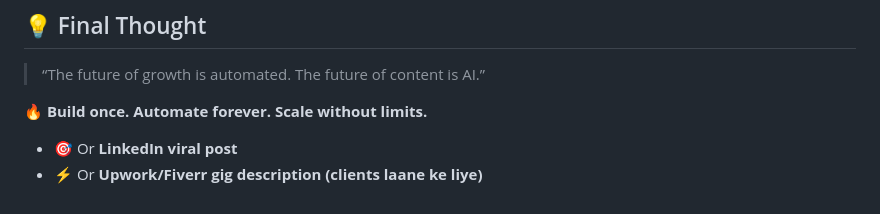
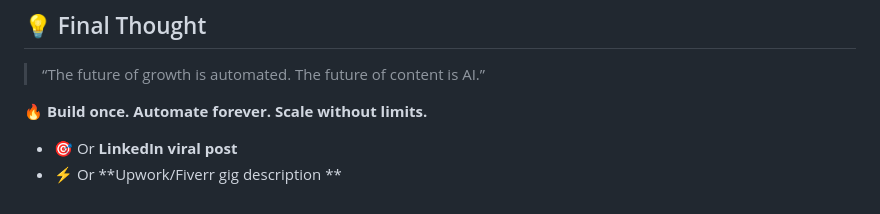
Before and after one commit to manpreet1singh2/Social-media-automation-workflow-, a Markdown page: README.md, the part around the change. Drawn GitHub-style.

Commit message:
Update Upwork/Fiverr gig description
Removed the phrase 'clients laane ke liye' from the gig description.

```diff
--- a/README.md
+++ b/README.md
@@ -244,4 +244,4 @@ If this impressed you:
 
 🔥 **Build once. Automate forever. Scale without limits.**
 * 🎯 Or **LinkedIn viral post**
-* ⚡ Or **Upwork/Fiverr gig description (clients laane ke liye)**
+* ⚡ Or **Upwork/Fiverr gig description **
```
